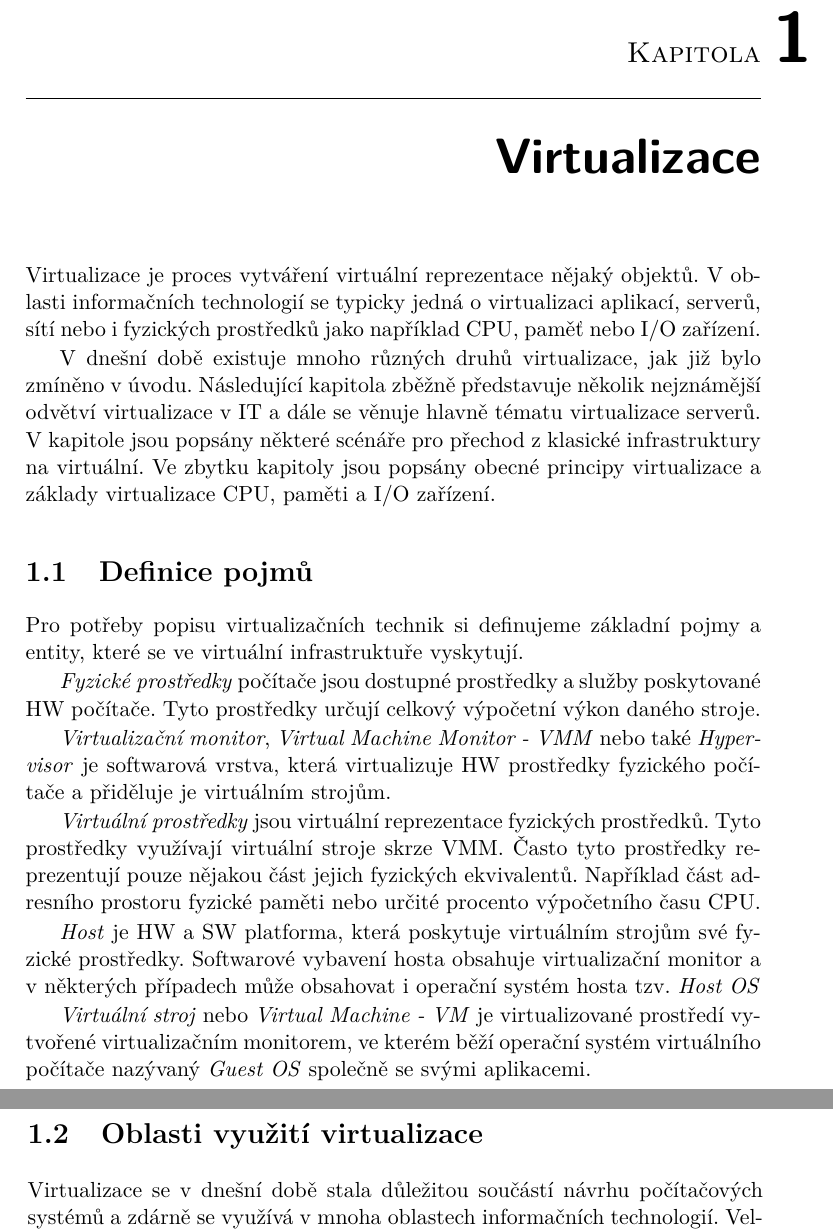
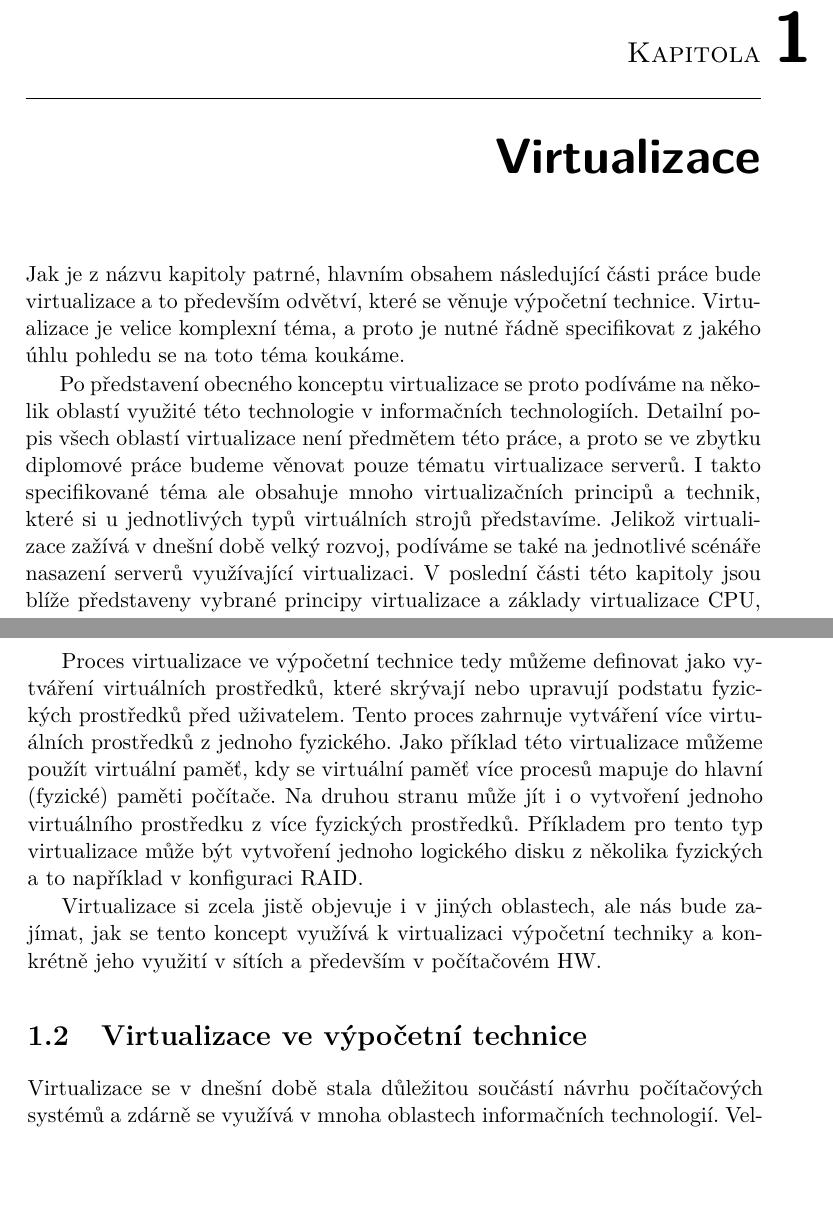
Before and after one commit to simacektomas/master-thesis, a LaTeX thesis (thesis/DP_Šimáček_Tomáš_2018.tex, which reads thesis/chapters/virtualization.tex): two parts of pages 21 and 22 of 47, joined at a grey line, cut so that both start at the same text, the shorter picture padded with empty space. Compiled offline with pdfLaTeX.

Commit message:
General definition of virtualization added

```diff
--- a/thesis/chapters/virtualization.tex
+++ b/thesis/chapters/virtualization.tex
@@ -1,18 +1,16 @@
 % Virtualization chapter about concept, types, examples and implementation
 \label{chapter:virtualization}
-Virtualizace je proces vytváření virtuální reprezentace nějaký objektů. V oblasti informačních technologií se typicky jedná o virtualizaci aplikací, serverů, sítí nebo i fyzických prostředků jako například CPU,
-paměť nebo I/O zařízení.
 
-V dnešní době existuje mnoho různých druhů virtualizace, jak již bylo zmíněno v úvodu. Následující kapitola zběžně představuje několik nejznámější odvětví virtualizace v IT a dále se věnuje hlavně
-tématu virtualizace serverů. V kapitole jsou popsány některé scénáře pro přechod z klasické infrastruktury na virtuální. Ve zbytku kapitoly jsou popsány obecné principy virtualizace a základy
-virtualizace CPU, paměti a I/O zařízení.
+Jak je z názvu kapitoly patrné, hlavním obsahem následující části práce bude virtualizace a to především odvětví, které se věnuje výpočetní technice. Virtualizace je velice komplexní téma, a proto je nutné řádně
+specifikovat z jakého úhlu pohledu se na toto téma koukáme.
 
-\section{Definice pojmů}
-\label{definitions}
+Po představení obecného konceptu virtualizace se proto podíváme na několik oblastí využité této technologie v informačních technologiích. Detailní popis všech oblastí virtualizace není předmětem této práce, a proto
+se ve zbytku diplomové práce budeme věnovat pouze tématu virtualizace serverů. I takto specifikované téma ale obsahuje mnoho virtualizačních principů a technik, které si u jednotlivých typů virtuálních strojů představíme.
+Jelikož virtualizace zažívá v dnešní době velký rozvoj, podíváme se také na jednotlivé scénáře nasazení serverů využívající virtualizaci. V poslední části této kapitoly jsou blíže představeny vybrané principy
+virtualizace a základy virtualizace CPU, paměti a I/O zařízení. TODO (uvidíme jestli bude třeba popisovat vše)
 
-Pro potřeby popisu virtualizačních technik si definujeme základní pojmy a entity, které se ve virtuální infrastruktuře vyskytují.
+\section{Obecná definice virtualizace}
+\label{section:virtualization:definition}
 
-\textit{Fyzické prostředky} počítače jsou dostupné prostředky a služby poskytované HW počítače. Tyto prostředky určují celkový výpočetní výkon daného stroje.
+Než se pustíme do popisu jednotlivých typů virtualizace detailněji, je vhodné definovat tento pojem v obecném slova smyslu. Slovo virtuální je dle \cite{oxford:dictionary:virtual} definováno následovně.
 
-\textit{Virtualizační monitor}, \textit{Virtual Machine Monitor - VMM} nebo také \textit{Hypervisor} je softwarová vrstva, která virtualizuje HW prostředky fyzického počítače a přiděluje je
-virtuálním strojům.
@@ -19,6 +21,3 @@ virtuálním strojům.
 
-\textit{Virtuální prostředky} jsou virtuální reprezentace fyzických prostředků. Tyto prostředky využívají virtuální stroje skrze VMM. Často tyto prostředky reprezentují pouze nějakou část jejich
-fyzických ekvivalentů. Například část adresního prostoru fyzické paměti nebo určité procento výpočetního času CPU.
+Ve výpočetní technice má tento výraz podle stejného zdroje \cite{oxford:dictionary:virtual} podobnou definici.
 
-\textit{Host} je HW a SW platforma, která poskytuje virtuálním strojům své fyzické prostředky. Softwarové vybavení hosta obsahuje virtualizační
-monitor a v některých případech může obsahovat i operační systém hosta tzv. \textit{Host OS}
@@ -25,9 +28,12 @@ monitor a v některých případech může obsahovat i operační systém hosta
 
-\textit{Virtuální stroj} nebo \textit{Virtual Machine - VM} je virtualizované prostředí vytvořené virtualizačním monitorem, ve kterém běží operační systém virtuálního počítače nazývaný \textit{Guest OS} společně
-se svými aplikacemi.
+Proces virtualizace ve výpočetní technice tedy můžeme definovat jako vytváření virtuálních prostředků, které skrývají nebo upravují podstatu fyzických prostředků před uživatelem. Tento proces zahrnuje vytváření více
+virtuálních prostředků z jednoho fyzického. Jako příklad této virtualizace můžeme použít virtuální paměť, kdy se virtuální paměť více procesů mapuje do hlavní (fyzické) paměti počítače. Na druhou stranu může jít i o
+vytvoření jednoho virtuálního prostředku z více fyzických prostředků. Příkladem pro tento typ virtualizace může být vytvoření jednoho logického disku z několika fyzických a to například v konfiguraci RAID.
 
-\section{Oblasti využití virtualizace}
-\label{section:virtualization_domains}
+Virtualizace si zcela jistě objevuje i v jiných oblastech, ale nás bude zajímat, jak se tento koncept využívá k virtualizaci výpočetní techniky a konkrétně jeho využití v sítích a především v počítačovém HW.
+
+\section{Virtualizace ve výpočetní technice}
+\label{section:virtualization_in_it}
 
 Virtualizace se v dnešní době stala důležitou součástí návrhu počítačových systémů a zdárně se využívá v mnoha oblastech informačních technologií. Velkého rozvoje dosáhla především v oblastech virtualizace operačních
 systémů, procesorů ale také programovacích jazyků.
```
Also changed, not shown: thesis/chapters/virtualization.tex (23 more changed lines).
